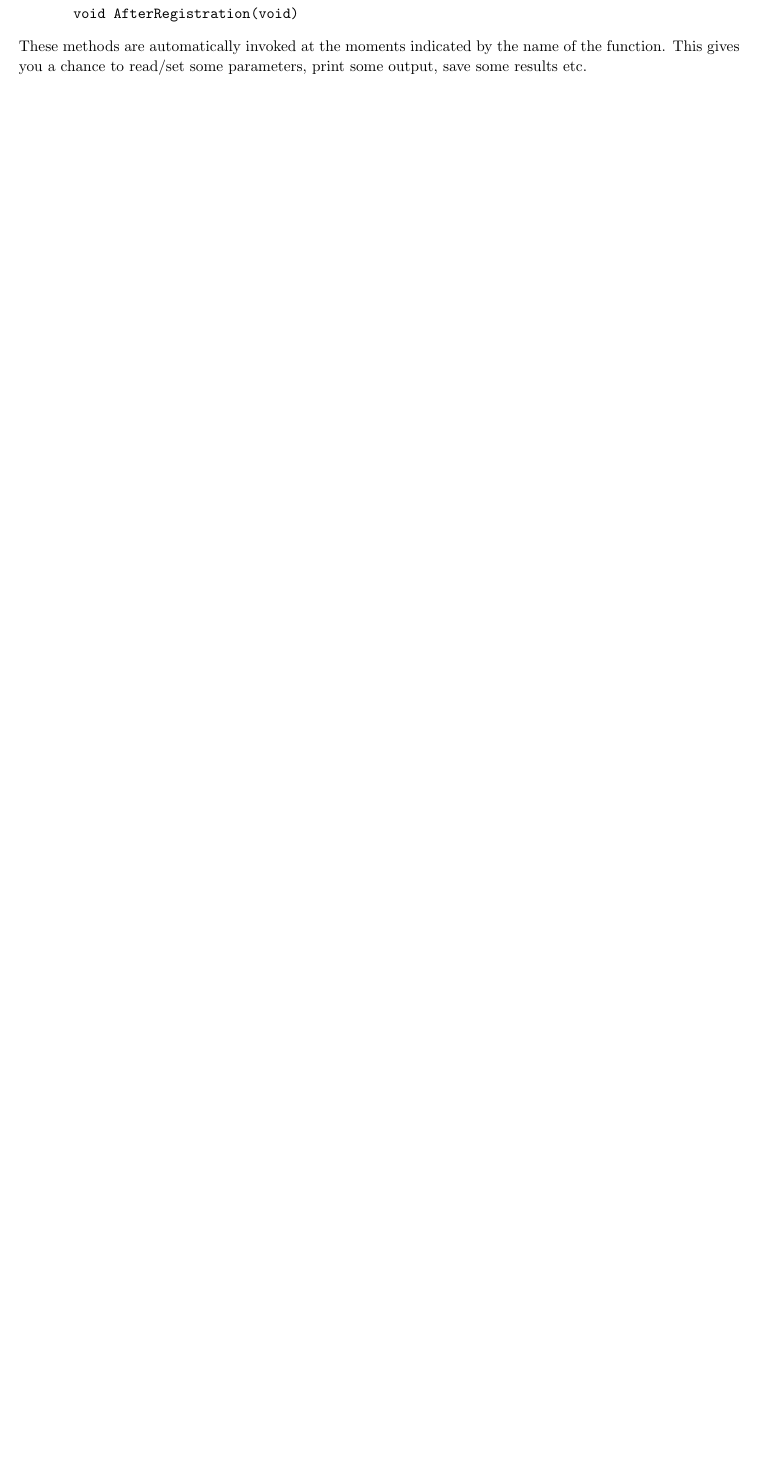
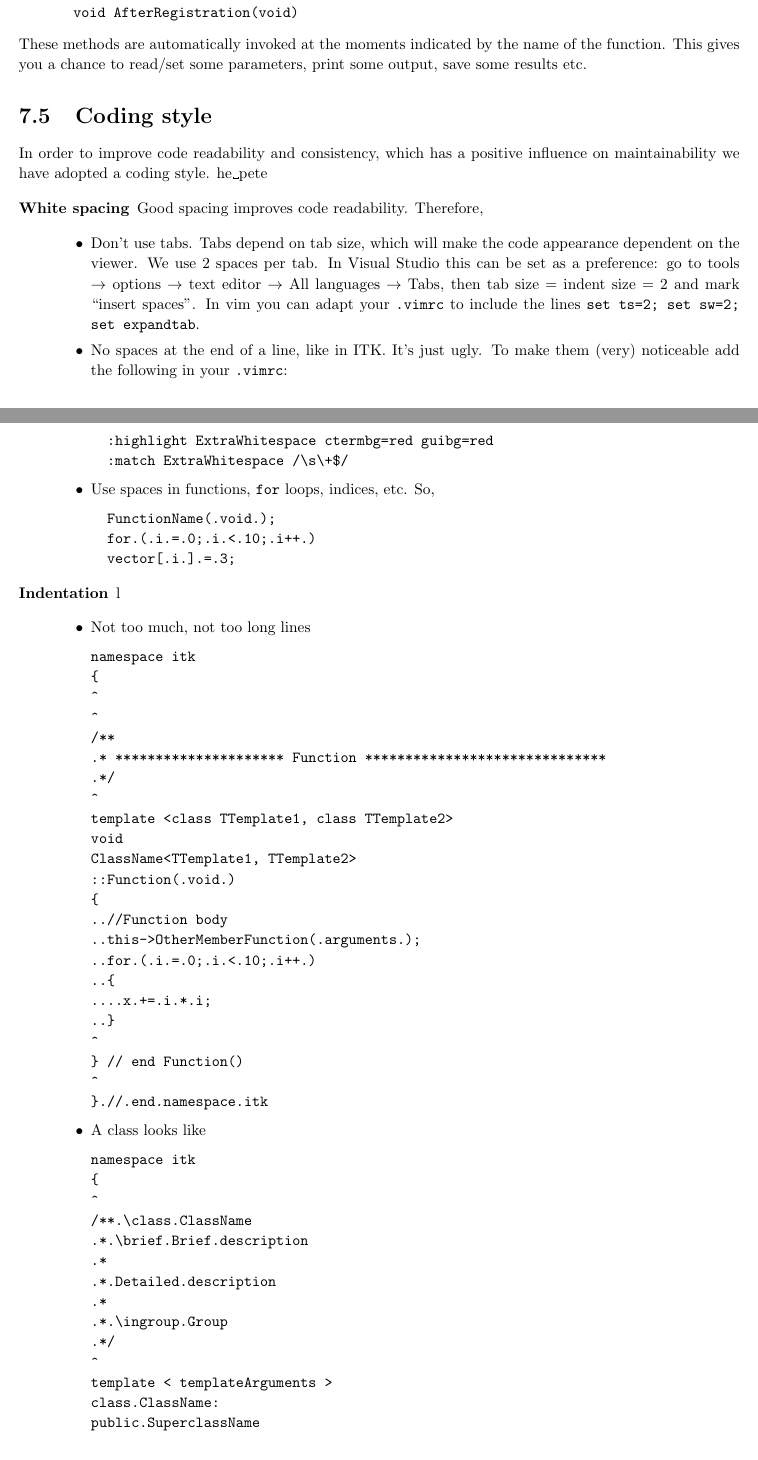
Before and after one commit to marcelluethi/elastix, a LaTeX thesis (dox/manual/manual.tex): part of page 45 of 52 before the commit and two parts of pages 45 and 46 of 54 after it, the two joined at a grey line, cut so that both start at the same text, the shorter picture padded with empty space. Compiled offline with pdfLaTeX.

Commit message:
DOC: started a section on coding style
git-svn-id: https://svn.bigr.nl/elastix/trunkpublic@3615 4d348492-3962-11de-aa85-65a2020054a3

```diff
--- a/dox/manual/manual.tex
+++ b/dox/manual/manual.tex
@@ -2709,3 +2709,89 @@ the function. This gives you a chance to read/set some parameters, print some
 output, save some results etc.
 
 
+\section{Coding style}\label{sec:dev:style}
+
+In order to improve code readability and consistency, which has a
+positive influence on maintainability we have adopted a coding
+style. he\textvisiblespace pete
+
+\begin{description}
+\item[White spacing] Good spacing improves code readability. Therefore,
+
+\begin{itemize}
+\item Don't use tabs. Tabs depend on tab size, which will make the
+code appearance dependent on the viewer. We use 2 spaces per tab. In
+Visual Studio this can be set as a preference: go to tools
+$\rightarrow$ options $\rightarrow$ text editor $\rightarrow$ All
+languages $\rightarrow$ Tabs, then tab size = indent size = 2 and
+mark ``insert spaces''. In vim you can adapt your \texttt{.vimrc} to include
+the lines \texttt{set ts=2; set sw=2; set expandtab}.
+
+\item No spaces at the end of a line, like in ITK. It's just ugly. To
+make them (very) noticeable add the following in your \texttt{.vimrc}:
+\begin{verbatim}
+  :highlight ExtraWhitespace ctermbg=red guibg=red
+  :match ExtraWhitespace /\s\+$/
+\end{verbatim}
+
+\item Use spaces in functions, \texttt{for} loops, indices, etc. So,
+\begin{verbatim}
+  FunctionName(.void.);
+  for.(.i.=.0;.i.<.10;.i++.)
+  vector[.i.].=.3;
+\end{verbatim}
+\end{itemize}
+
+\item[Indentation] l
+
+\begin{itemize}
+\item Not too much, not too long lines
+\begin{verbatim}
+namespace itk
+{
+^
+^
+/**
+.* ********************* Function ******************************
+.*/
+^
+template <class TTemplate1, class TTemplate2>
+void
+ClassName<TTemplate1, TTemplate2>
+::Function(.void.)
+{
+..//Function body
+..this->OtherMemberFunction(.arguments.);
+..for.(.i.=.0;.i.<.10;.i++.)
+..{
+....x.+=.i.*.i;
+..}
+^
+} // end Function()
+^
+}.//.end.namespace.itk
+\end{verbatim}
+
+\item A class looks like
+\begin{verbatim}
+namespace itk
+{
+^
+/**.\class.ClassName
+.*.\brief.Brief.description
+.*
+.*.Detailed.description
+.*
+.*.\ingroup.Group
+.*/
+^
+template < templateArguments >
+class.ClassName:
+public.SuperclassName
+{
+public:
+^
+../**.Standard.class.typedefs..*/
+..typedef.ClassName..................Self;
+..typedef.SuperclassName.............Superclass;
+\end{verbatim}
```
Also changed, not shown: dox/manual/manual.tex (63 more changed lines).
